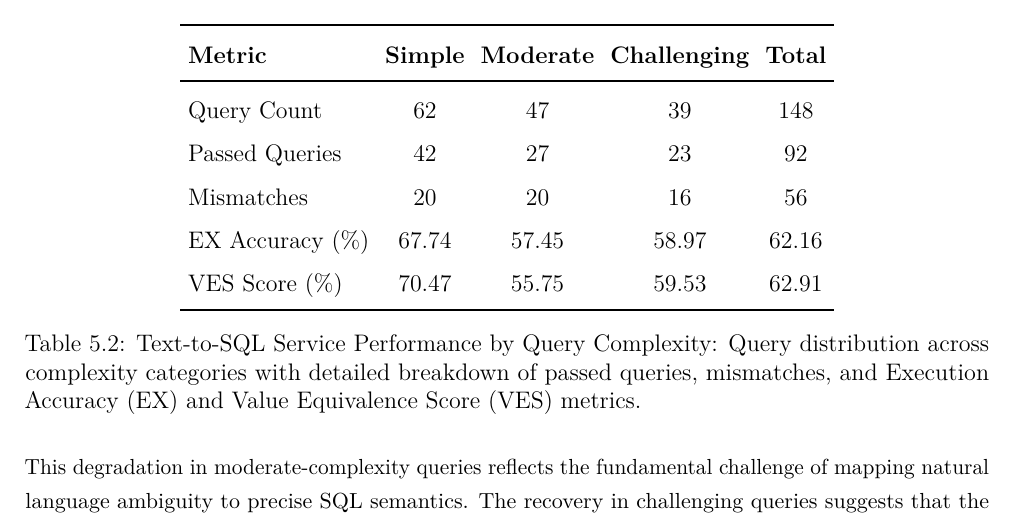
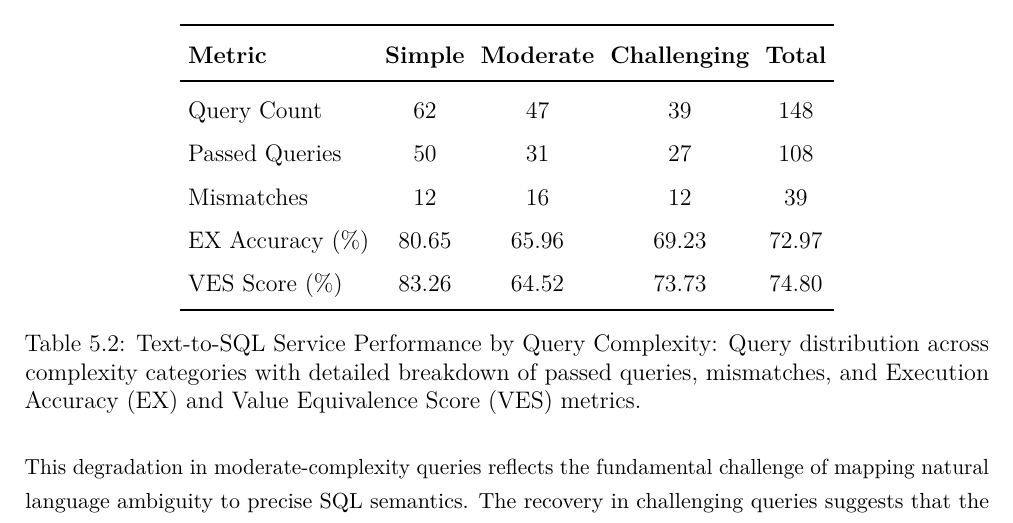
Before and after one commit to KilluaDB/Book, a LaTeX thesis (main.tex, which reads Chapter5/text_to_sql_service.tex): part of page 166 of 207, cut so that both start at the same text. Compiled offline with pdfLaTeX.

Commit message:
Eval results

```diff
--- a/Chapter5/text_to_sql_service.tex
+++ b/Chapter5/text_to_sql_service.tex
@@ -310,10 +310,10 @@ Performance varies by question complexity:
         \textbf{Metric} & \textbf{Simple} & \textbf{Moderate} & \textbf{Challenging} & \textbf{Total} \\
         \midrule
         Query Count      & 62       & 47        & 39        & 148  \\
-        Passed Queries   & 42       & 27        & 23        & 92  \\
-        Mismatches       & 20       & 20        & 16        & 56   \\
-        EX Accuracy (\%) & 67.74    & 57.45     & 58.97     & 62.16 \\
-        VES Score (\%)   & 70.47    & 55.75     & 59.53     & 62.91 \\
+        Passed Queries   & 50       & 31        & 27        & 108  \\
+        Mismatches       & 12       & 16        & 12        & 39   \\
+        EX Accuracy (\%) & 80.65    & 65.96     & 69.23     & 72.97 \\
+        VES Score (\%)   & 83.26    & 64.52     & 73.73     & 74.80 \\
         \bottomrule
     \end{tabular}
     \caption{Text-to-SQL Service Performance by Query Complexity: Query distribution across complexity categories with detailed breakdown of passed queries, mismatches, and Execution Accuracy (EX) and Value Equivalence Score (VES) metrics.}
```
